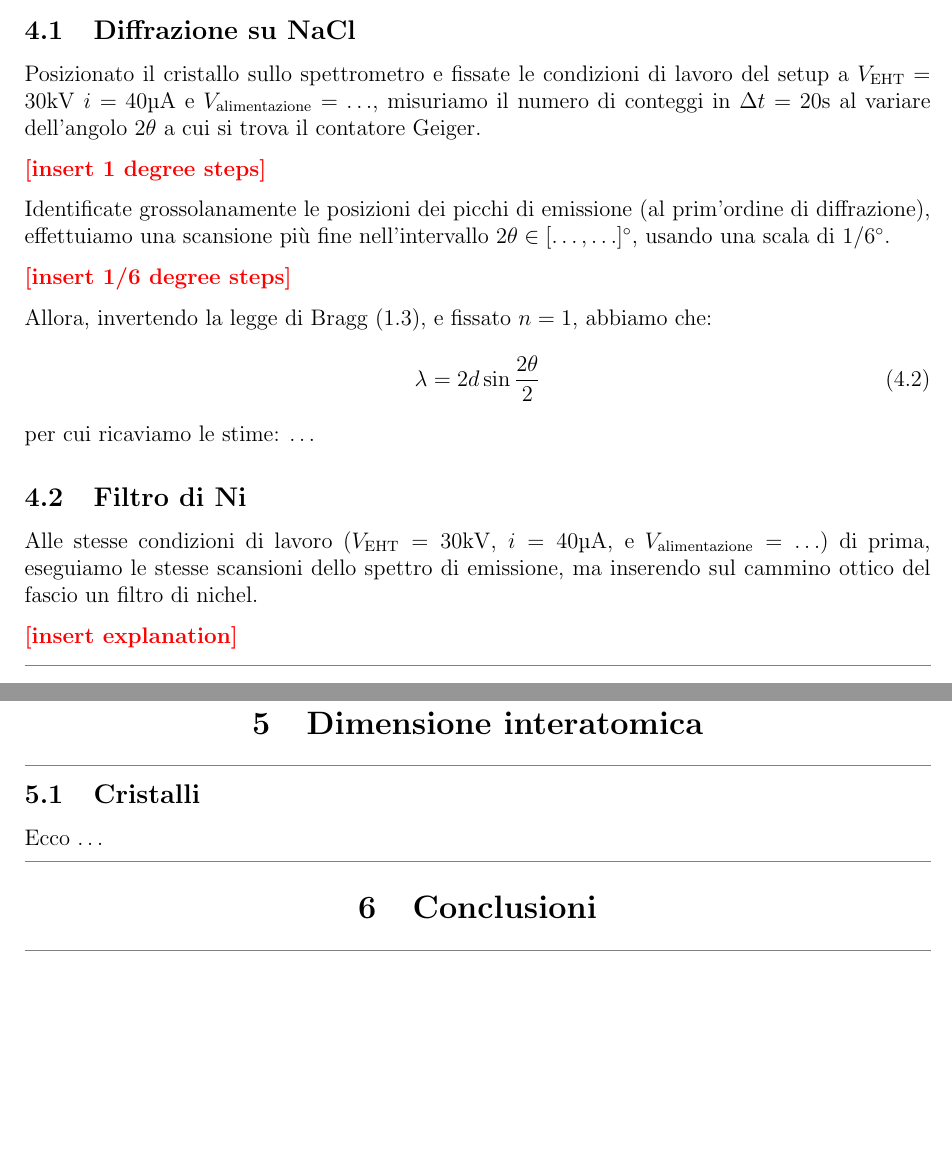
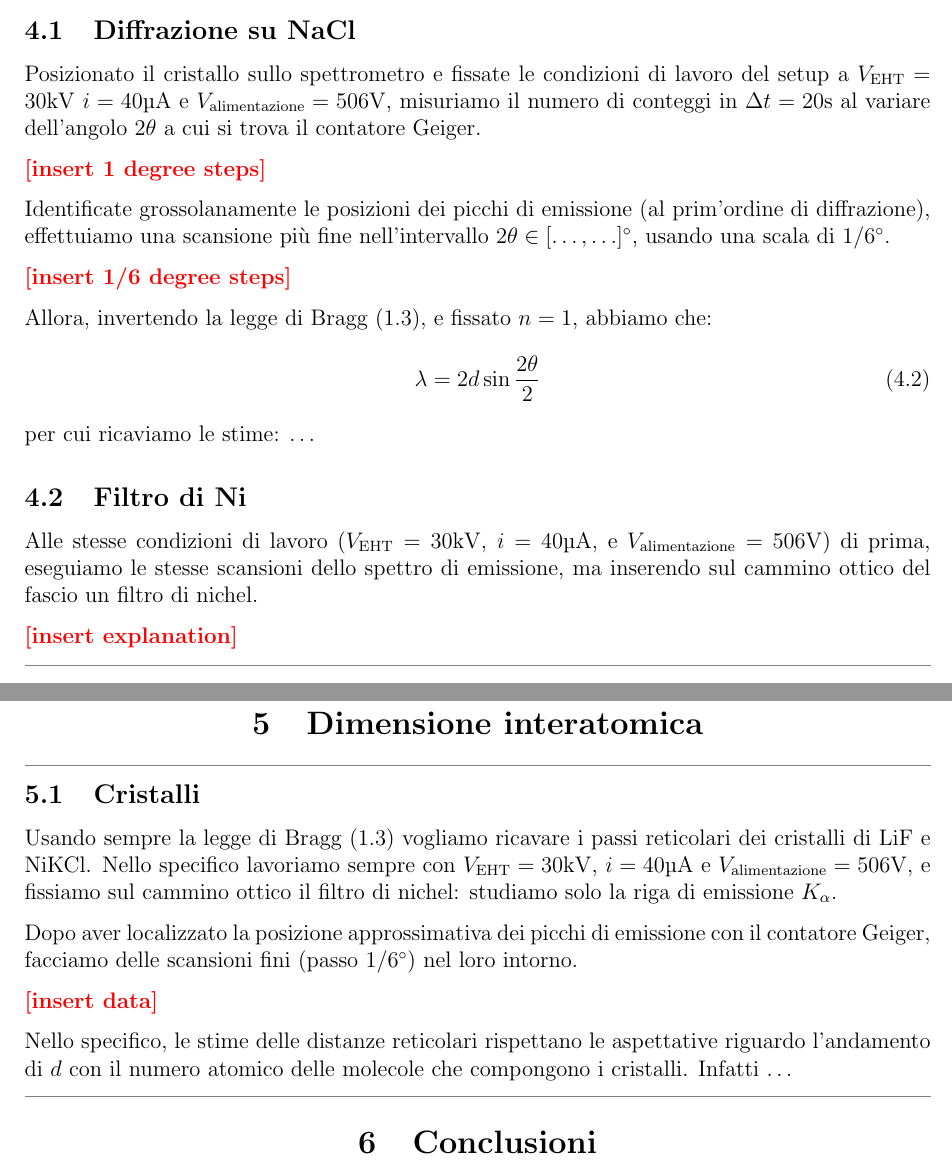
Before and after one commit to 0universe0/lab_ifns_sm, a LaTeX paper (reportXray/xray.tex, which reads reportXray/sections/4_emission.tex, reportXray/sections/5_lattice.tex): two parts of pages 4 and 5 of 6, joined at a grey line, cut so that both start at the same text, the shorter picture padded with empty space. Compiled offline with pdfLaTeX.

Commit message:
(almost) finished setup

```diff
--- a/reportXray/sections/4_emission.tex
+++ b/reportXray/sections/4_emission.tex
@@ -10,7 +10,7 @@ Poi, studiamo anche l'effetto di un filtro di \ce{Ni} sullo spettro di diffrazio
 
 \subsection{Diffrazione su \ce{NaCl}}
 
-Posizionato il cristallo sullo spettrometro e fissate le condizioni di lavoro del setup a $ V_\text{EHT} = 30 \unit{kV} $ $ i = 40 \unit{\micro A} $ e $ V_\text{alimentazione} = \ldots $, misuriamo il numero di conteggi in $ \Delta t = 20 \unit{s} $ al variare dell'angolo $ 2\theta $ a cui si trova il contatore Geiger.
+Posizionato il cristallo sullo spettrometro e fissate le condizioni di lavoro del setup a $ V_\text{EHT} = 30 \unit{kV} $ $ i = 40 \unit{\micro A} $ e $ V_\text{alimentazione} = 506 \unit{V} $, misuriamo il numero di conteggi in $ \Delta t = 20 \unit{s} $ al variare dell'angolo $ 2\theta $ a cui si trova il contatore Geiger.
 
 \help{insert 1 degree steps}
 
@@ -26,6 +26,6 @@ per cui ricaviamo le stime: \ldots
 
 \subsection{Filtro di \ce{Ni}}
 
-Alle stesse condizioni di lavoro ($V_\text{EHT} = 30 \unit{kV}$, $ i = 40 \unit{\micro A} $, e $ V_\text{alimentazione} = \ldots $) di prima, eseguiamo le stesse scansioni dello spettro di emissione, ma inserendo sul cammino ottico del fascio un filtro di nichel.
+Alle stesse condizioni di lavoro ($V_\text{EHT} = 30 \unit{kV}$, $ i = 40 \unit{\micro A} $, e $ V_\text{alimentazione} = 506 \unit{V} $) di prima, eseguiamo le stesse scansioni dello spettro di emissione, ma inserendo sul cammino ottico del fascio un filtro di nichel.
 
 \help{insert explanation}
--- a/reportXray/sections/5_lattice.tex
+++ b/reportXray/sections/5_lattice.tex
@@ -2,4 +2,12 @@
 
 \subsection{Cristalli}
 
-Ecco \ldots
+Usando sempre la legge di Bragg (\ref{eq:bragg}) vogliamo ricavare i passi reticolari dei cristalli di \ce{LiF} e \ce{NiKCl}.
+Nello specifico lavoriamo sempre con $ V_\text{EHT} = 30 \unit{kV} $, $ i = 40 \unit{\micro A} $ e $ V_\text{alimentazione} = 506 \unit{V} $, e fissiamo sul cammino ottico il filtro di nichel: studiamo solo la riga di emissione $ K_{\alpha} $.
+
+Dopo aver localizzato la posizione approssimativa dei picchi di emissione con il contatore Geiger, facciamo delle scansioni fini (passo $ 1/6 \unit{\degree} $) nel loro intorno.
+
+\help{insert data}
+
+Nello specifico, le stime delle distanze reticolari rispettano le aspettative riguardo l'andamento di $ d $ con il numero atomico delle molecole che compongono i cristalli.
+Infatti \ldots
```
Also changed, not shown: reportXray/xray.pdf.
